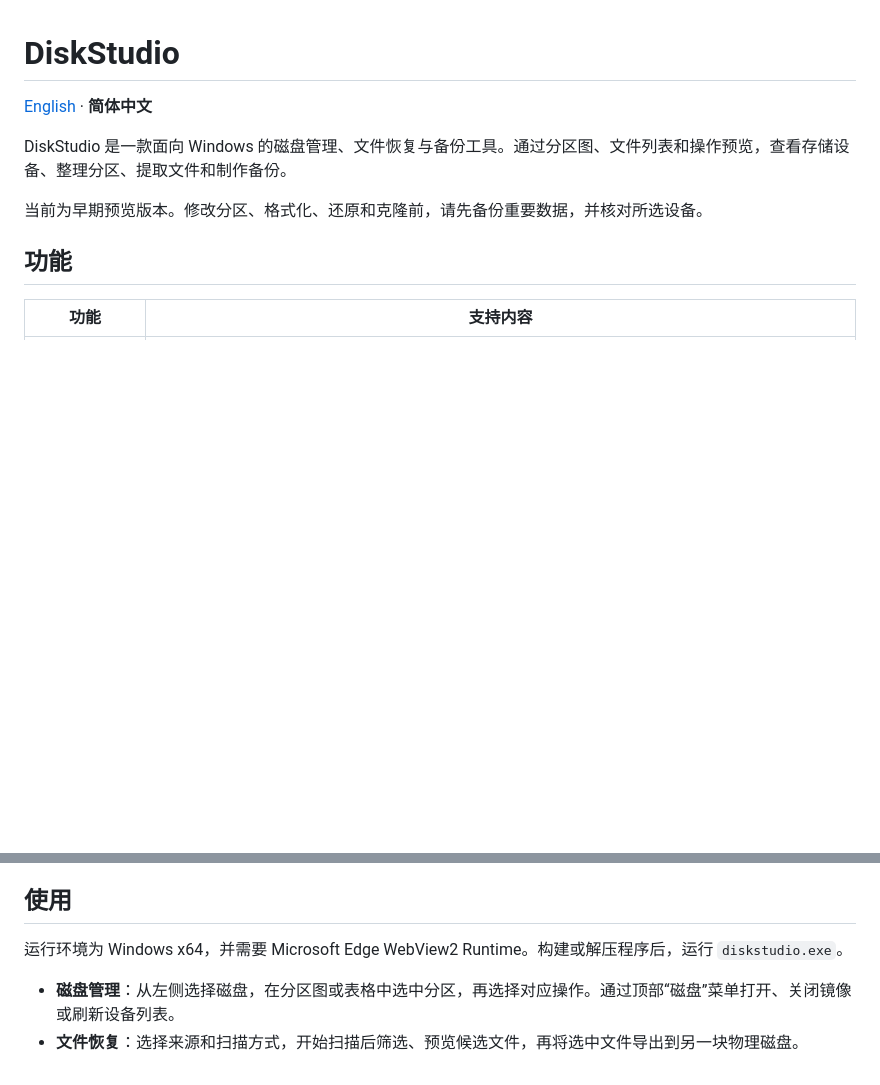
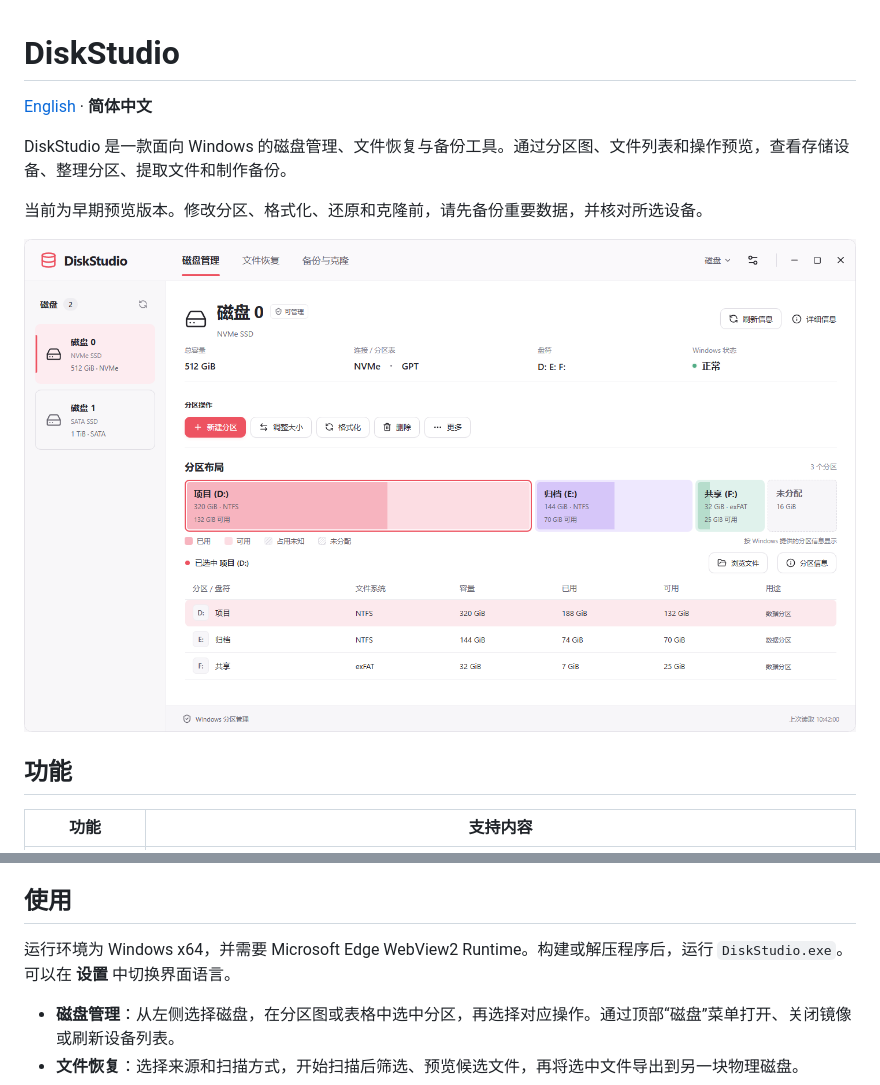
Before and after one commit to ylzz1997/DiskStudio, a Markdown page: README.zh-CN.md, 2 parts joined by grey strips. Drawn GitHub-style; pictures changed too: docs/images/disk-management-zh-CN.png (added); blank space fills up the shorter version.

Commit message:
Add a Simplified Chinese README screenshot

```diff
--- a/README.zh-CN.md
+++ b/README.zh-CN.md
@@ -5,6 +5,8 @@
 DiskStudio 是一款面向 Windows 的磁盘管理、文件恢复与备份工具。通过分区图、文件列表和操作预览，查看存储设备、整理分区、提取文件和制作备份。
 
 当前为早期预览版本。修改分区、格式化、还原和克隆前，请先备份重要数据，并核对所选设备。
+
+![DiskStudio 简体中文磁盘管理界面，展示示例 GPT 磁盘的分区布局](docs/images/disk-management-zh-CN.png)
 
 ## 功能
 
@@ -22,7 +24,7 @@ DiskStudio 是一款面向 Windows 的磁盘管理、文件恢复与备份工具
 
 ## 使用
 
-运行环境为 Windows x64，并需要 Microsoft Edge WebView2 Runtime。构建或解压程序后，运行 `diskstudio.exe`。
+运行环境为 Windows x64，并需要 Microsoft Edge WebView2 Runtime。构建或解压程序后，运行 `DiskStudio.exe`。可以在 **设置** 中切换界面语言。
 
 - **磁盘管理**：从左侧选择磁盘，在分区图或表格中选中分区，再选择对应操作。通过顶部“磁盘”菜单打开、关闭镜像或刷新设备列表。
 - **文件恢复**：选择来源和扫描方式，开始扫描后筛选、预览候选文件，再将选中文件导出到另一块物理磁盘。
```
Also changed, not shown: README.md (+1 -1 lines), 1 other file.
